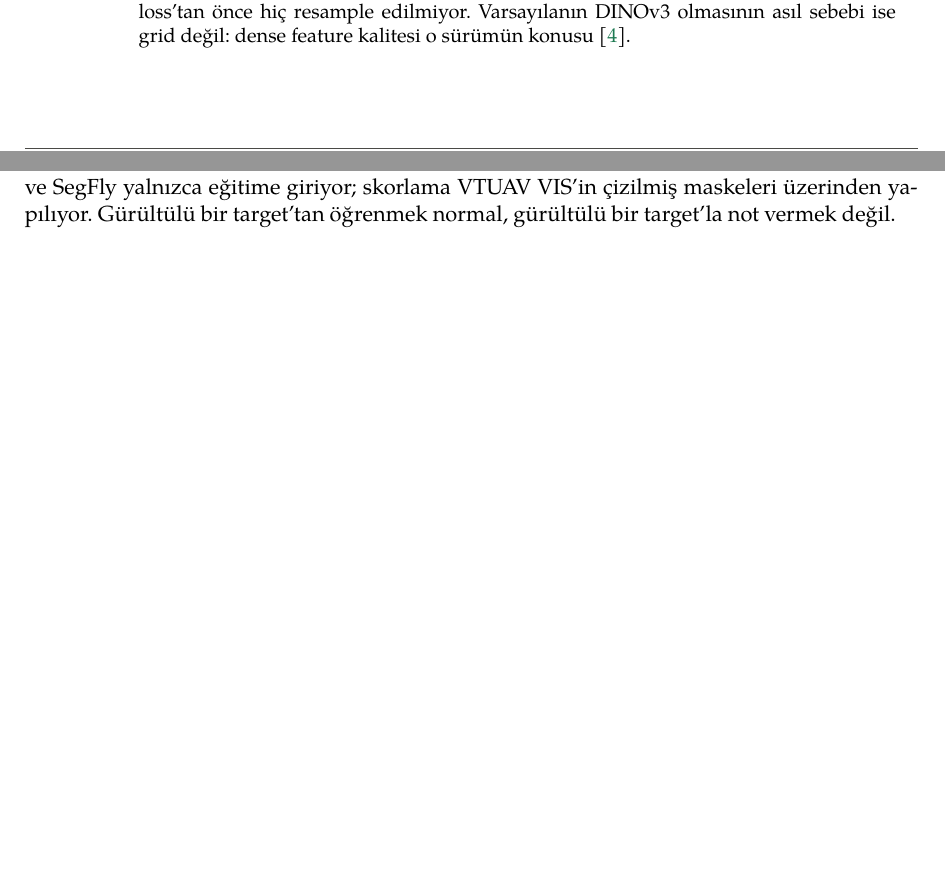
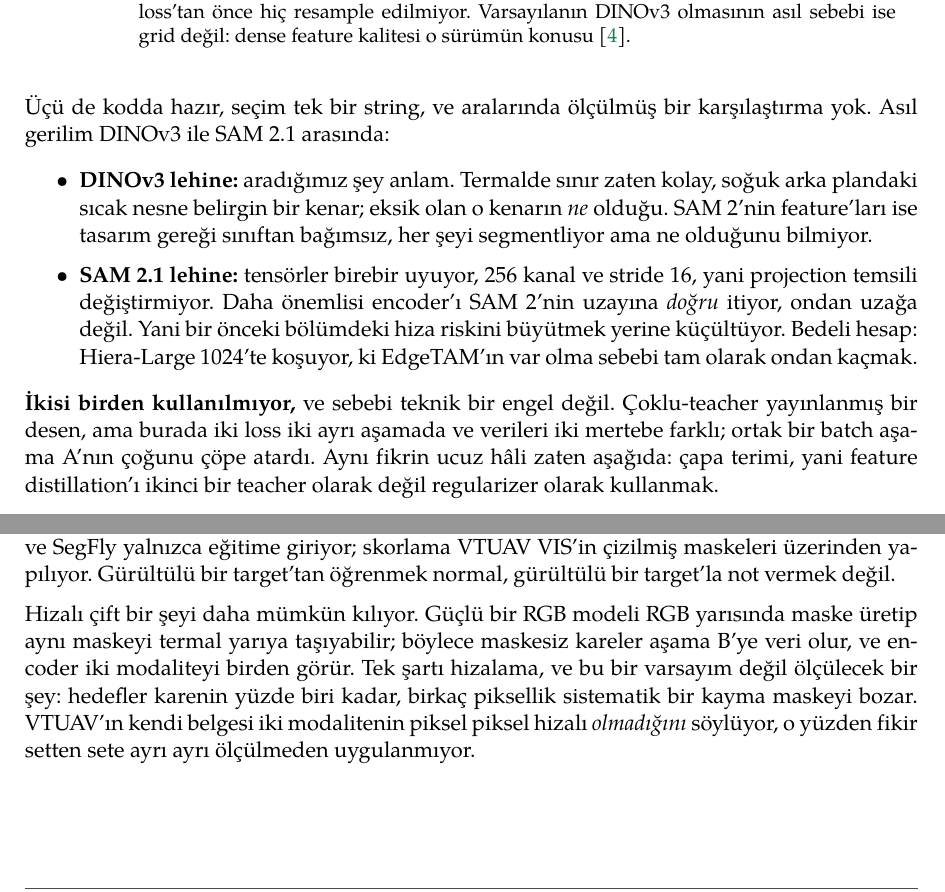
Before and after one commit to yigitkayabagci/sam-dedection, a LaTeX document (report/bolum6.tex, which reads report/bolumler/egitim.tex): two parts of pages 4 and 8 of 9 before the commit and two parts of pages 5 and 8 of 10 after it, joined at a grey line, cut so that both start at the same text, the shorter picture padded with empty space. Compiled offline with XeLaTeX.

Commit message:
Answer the teacher questions the chapter raised but did not settle
Three additions to the stage-A section, all short, all things a reviewer
asks in the order they are now answered.

First, the confusion the chapter invited: a teacher is never plugged into
EdgeTAM. It runs as a separate model, produces a feature map, and only
numbers are compared -- so unrelated architectures are the definition of
distillation rather than an obstacle, and a model far too large for the
Orin is still a fine teacher because it runs offline. Without that
sentence "SAM 2.1 cannot be used" and "SAM 2.1 is available as a teacher"
read as a contradiction.

Second, DINOv3 against SAM 2.1, which the figure listed without weighing.
DINOv3 carries semantics, which is arguably what a thermal encoder is
missing since boundaries are the easy part there. SAM 2.1's tensor
matches exactly at 256 channels and stride 16, so the projection is not a
change of representation, and -- the reason it is worth measuring -- it
pushes the encoder toward SAM 2's space rather than away from it, which
shrinks the alignment risk the previous section describes instead of
growing it. Both are one string; neither is measured.

Both at once is a real published pattern and still the wrong move here:
the two losses live in different stages over data two orders of magnitude
apart, so a shared batch would discard most of stage A. The anchor term
is the cheap form of the same idea.

Third, the capacity question: 4.92 M parameters carrying two modalities.
Cheaper than it looks -- the encoder is already a distillation of SAM 2
and the two modalities are the same scene from the same angle -- but real
and unmeasured, with the cheapest test named.

The data section gains one paragraph on cross-modal label transfer:
producing a mask on the RGB half and carrying it to the thermal half
would make unlabelled frames into stage-B data and show the encoder both
modalities. It turns entirely on registration, which VTUAV's own
documentation says is not pixel-exact, so it is written as something to
measure per dataset rather than to assume.

Co-Authored-By: Claude Opus 5 <noreply@anthropic.com>
Claude-Session: https://claude.ai/code/session_018Lhy8foBBAKKtTspmBMDJt

```diff
--- a/report/bolumler/egitim.tex
+++ b/report/bolumler/egitim.tex
@@ -321,6 +328,29 @@
   \label{fig:egitim-ogretmen}
 \end{figure}
 
+Üçü de kodda hazır, seçim tek bir string, ve aralarında ölçülmüş bir
+karşılaştırma yok. Asıl gerilim DINOv3 ile SAM 2.1 arasında:
+
+\begin{itemize}
+  \item \textbf{DINOv3 lehine:} aradığımız şey anlam. Termalde sınır zaten
+        kolay, soğuk arka plandaki sıcak nesne belirgin bir kenar; eksik olan
+        o kenarın \emph{ne} olduğu. SAM 2'nin feature'ları ise tasarım gereği
+        sınıftan bağımsız, her şeyi segmentliyor ama ne olduğunu bilmiyor.
+  \item \textbf{SAM 2.1 lehine:} tensörler birebir uyuyor, 256 kanal ve
+        stride 16, yani projection temsili değiştirmiyor. Daha önemlisi
+        encoder'ı SAM 2'nin uzayına \emph{doğru} itiyor, ondan uzağa değil.
+        Yani bir önceki bölümdeki hiza riskini büyütmek yerine küçültüyor.
+        Bedeli hesap: Hiera-Large 1024'te koşuyor, ki EdgeTAM'ın var olma
+        sebebi tam olarak ondan kaçmak.
+\end{itemize}
+
+\textbf{İkisi birden kullanılmıyor,} ve sebebi teknik bir engel değil.
+Çoklu-teacher yayınlanmış bir desen, ama burada iki loss iki ayrı aşamada
+ve verileri iki mertebe farklı; ortak bir batch aşama A'nın çoğunu çöpe
+atardı. Aynı fikrin ucuz hâli zaten aşağıda: çapa terimi, yani feature
+distillation'ı ikinci bir teacher olarak değil regularizer olarak
+kullanmak.
+
 \textbf{Hangisi olursa olsun, hiçbir şey yapmamayı yenmek zorunda.}
 Baseline: stok EdgeTAM checkpoint'inden başlayan aşama B. Pretraining bu
 baseline'ı geçmiyorsa harcanmış GPU saatidir. Karşılaştırılabilir olan tek
@@ -586,6 +627,15 @@
 maskeleri üzerinden yapılıyor. Gürültülü bir target'tan öğrenmek normal,
 gürültülü bir target'la not vermek değil.
 
+Hizalı çift bir şeyi daha mümkün kılıyor. Güçlü bir RGB modeli RGB
+yarısında maske üretip aynı maskeyi termal yarıya taşıyabilir; böylece
+maskesiz kareler aşama B'ye veri olur, ve encoder iki modaliteyi birden
+görür. Tek şartı hizalama, ve bu bir varsayım değil ölçülecek bir şey:
+hedefler karenin yüzde biri kadar, birkaç piksellik sistematik bir kayma
+maskeyi bozar. VTUAV'ın kendi belgesi iki modalitenin piksel piksel hizalı
+\emph{olmadığını} söylüyor, o yüzden fikir setten sete ayrı ayrı
+ölçülmeden uygulanmıyor.
+
 VTUAV için iki ayar başka hiçbir yerde olmadığı kadar önemli, ikisi de
 $1920\times1080$ video olmasından geliyor. \textbf{Kırpma oranı 512/1080:}
 16:9 bir kareyi $512\times512$'ye sıkıştırmak aspect ratio'yu bozuyor ve
```
Also changed, not shown: report/bolumler/egitim.tex (18 more changed lines).
